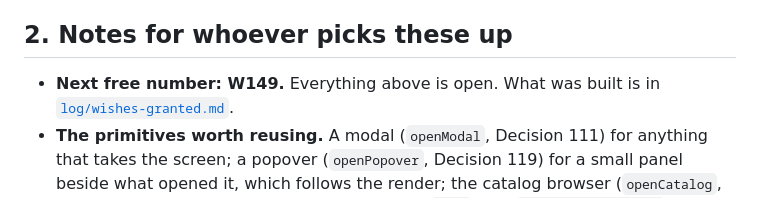
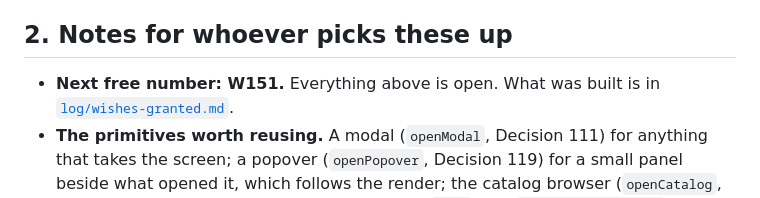
Before and after one commit to kazamuki/Shadows-Character-Sheet, a Markdown page: docs/WISHLIST.md, the part around the change. GitHub-like rendering.

Commit message:
docs(wishlist): next free number is W151
Co-Authored-By: Claude Sonnet 5.5 <noreply@anthropic.com>

```diff
--- a/docs/WISHLIST.md
+++ b/docs/WISHLIST.md
@@ -1142,7 +1142,7 @@ always" stays true of whoever makes the change.
 
 ## 2. Notes for whoever picks these up
 
-- **Next free number: W149.** Everything above is open. What was built is in
+- **Next free number: W151.** Everything above is open. What was built is in
   [`log/wishes-granted.md`](log/wishes-granted.md).
 - **The primitives worth reusing.** A modal (`openModal`, Decision 111) for
   anything that takes the screen; a popover (`openPopover`, Decision 119)
```
